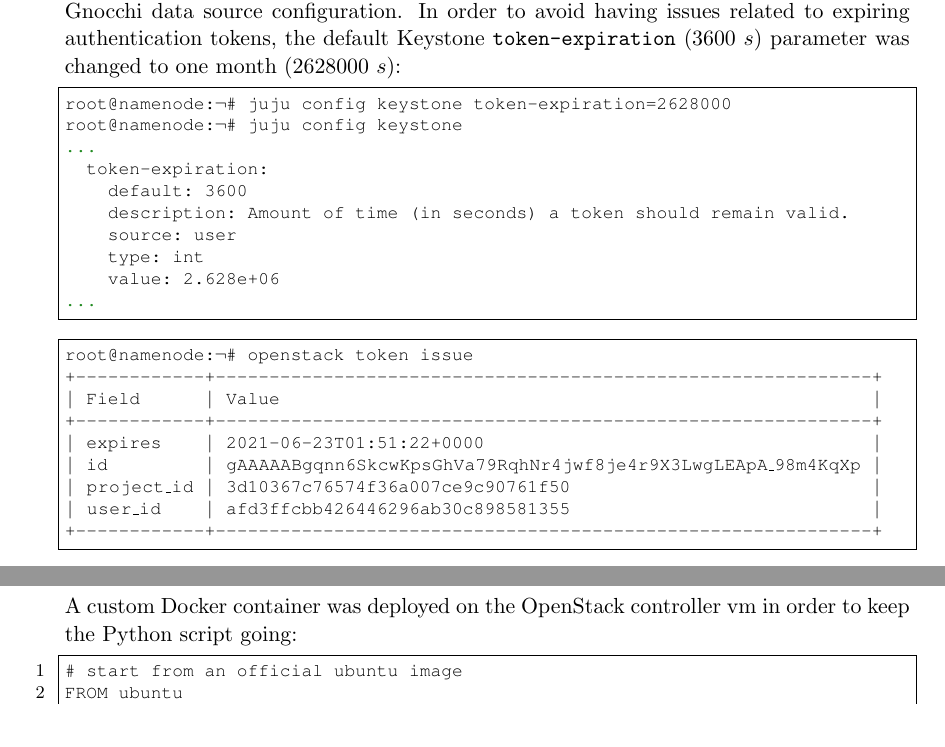
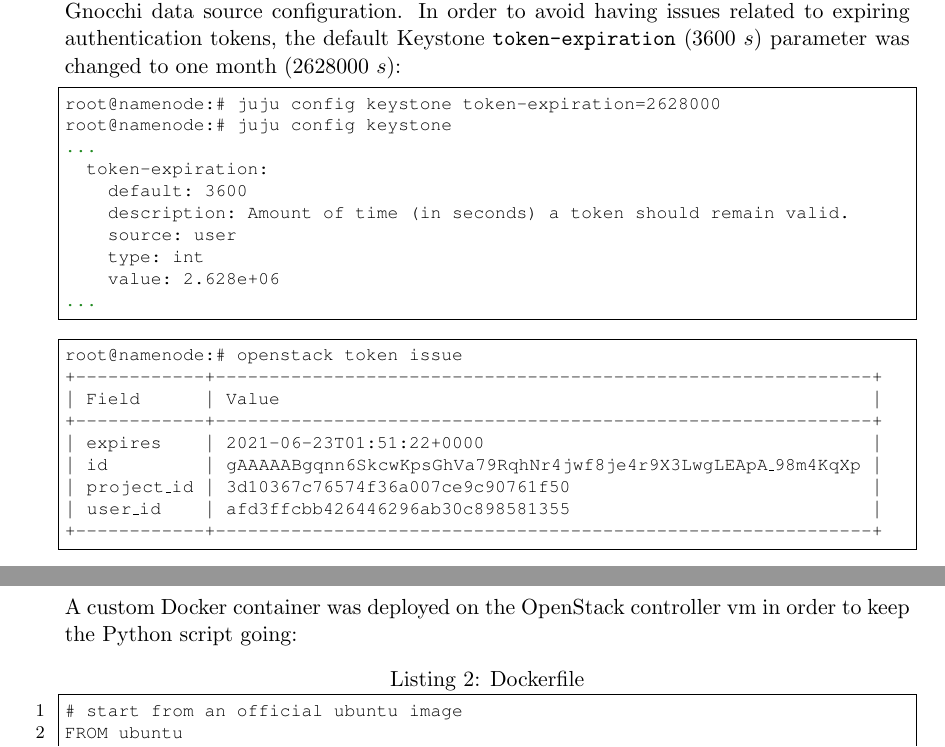
Before and after one commit to lorytony/CloudComputing, a LaTeX document (vallati/documentation/main.tex): two parts of pages 5 and 6 of 7, joined at a grey line, cut so that both start at the same text. Compiled offline with pdfLaTeX.

Commit message:
Add new content to the documentation.

```diff
--- a/vallati/documentation/main.tex
+++ b/vallati/documentation/main.tex
@@ -129,8 +129,8 @@
 \noindent
 As it can be seen in the previous picture, Grafana needs a Keystone token as part of the Gnocchi data source configuration. In order to avoid having issues related to expiring authentication tokens, the default Keystone \texttt{token-expiration} ($3600$ $s$) parameter was changed to one month ($2628000$ $s$):
 \begin{lstlisting}[]
-root@namenode:~# juju config keystone token-expiration=2628000
-root@namenode:~# juju config keystone
+root@namenode:# juju config keystone token-expiration=2628000
+root@namenode:# juju config keystone
 ...
   token-expiration:
     default: 3600
@@ -141,7 +141,7 @@
 ...
 \end{lstlisting}
 \begin{lstlisting}[]
-root@namenode:~# openstack token issue
+root@namenode:# openstack token issue
 +------------+-------------------------------------------------------------+
 | Field      | Value                                                       |
 +------------+-------------------------------------------------------------+
@@ -195,7 +195,7 @@
 The full commented source code of this listing can be found in the GitHub repository under \texttt{vallati/python/fetch\_stock\_prices.py}. For each of the stock market tickers defined, also the corresponding Gnocchi metric ID is defined. For each stock, the highest price of the current trading session is fetched and pushed to Gnocchi. All timestamps are converted to UTC timezone, as expected by Gnocchi.
 \subsection{Docker Container}
 A custom Docker container was deployed on the OpenStack controller vm in order to keep the Python script going:
-\begin{lstlisting}[numbers=left]
+\begin{lstlisting}[numbers=left, caption={Dockerfile}]
 # start from an official ubuntu image
 FROM ubuntu
 
```
Also changed, not shown: vallati/documentation/main.tex (10 more changed lines).
